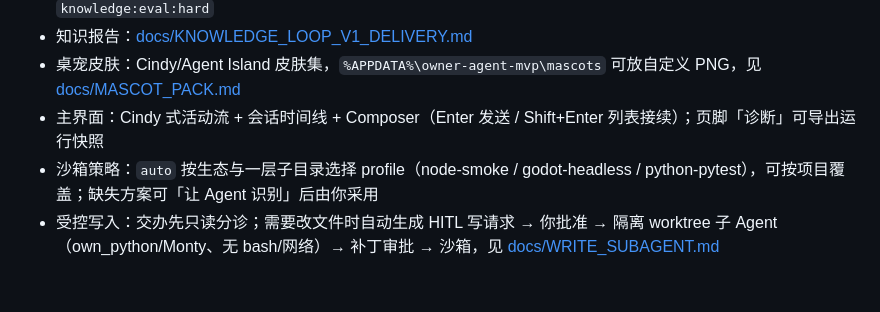
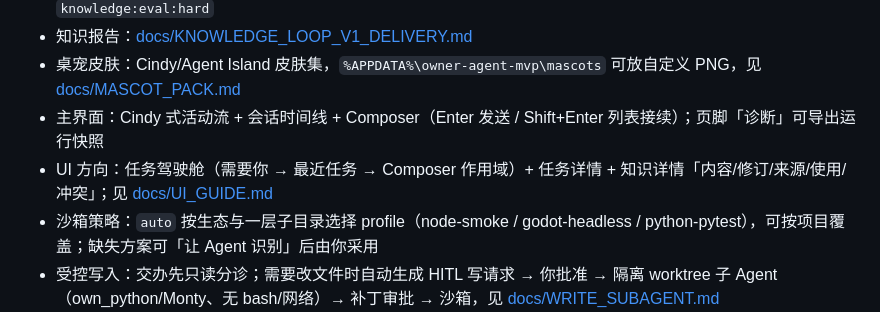
Before and after one commit to GeTitDD/owner-agent-mvp, a Markdown page: README.md, the part around the change. Drawn GitHub-style; blank space fills up the shorter version.

```diff
--- a/README.md
+++ b/README.md
@@ -20,6 +20,7 @@
 - 知识报告：[docs/KNOWLEDGE_LOOP_V1_DELIVERY.md](docs/KNOWLEDGE_LOOP_V1_DELIVERY.md)
 - 桌宠皮肤：Cindy/Agent Island 皮肤集，`%APPDATA%\owner-agent-mvp\mascots` 可放自定义 PNG，见 [docs/MASCOT_PACK.md](docs/MASCOT_PACK.md)
 - 主界面：Cindy 式活动流 + 会话时间线 + Composer（Enter 发送 / Shift+Enter 列表接续）；页脚「诊断」可导出运行快照
+- UI 方向：任务驾驶舱（需要你 → 最近任务 → Composer 作用域）+ 任务详情 + 知识详情「内容/修订/来源/使用/冲突」；见 [docs/UI_GUIDE.md](docs/UI_GUIDE.md)
 - 沙箱策略：`auto` 按生态与一层子目录选择 profile（node-smoke / godot-headless / python-pytest），可按项目覆盖；缺失方案可「让 Agent 识别」后由你采用
 - 受控写入：交办先只读分诊；需要改文件时自动生成 HITL 写请求 → 你批准 → 隔离 worktree 子 Agent（own_python/Monty、无 bash/网络）→ 补丁审批 → 沙箱，见 [docs/WRITE_SUBAGENT.md](docs/WRITE_SUBAGENT.md)
 - 只读 Python：Playbook 分析也可用 `own_python`（仓库以只读方式挂载 `/workspace`）；打包自检 `npm run e2e:packaged:monty`
```
Also changed, not shown: docs/UI_GUIDE.md (added, +114 -0 lines), docs/assets/companion/ui-knowledge-detail.png (added), docs/assets/companion/ui-maintenance.png (added), docs/assets/companion/ui-task-cockpit.png (added), 10 other files.
